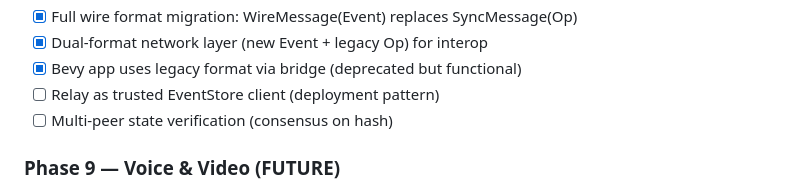
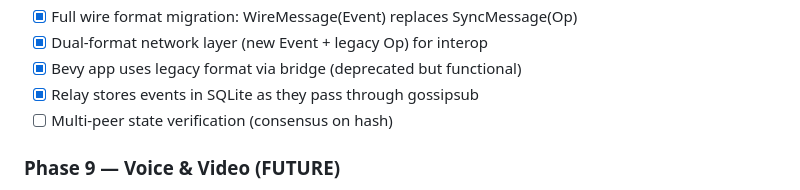
Before and after one commit to intendednull/willow, a Markdown page: PLAN.md, the part around the change. Rendered like a GitHub page.

Commit message:
Mark relay event storage complete in PLAN.md
Co-Authored-By: Claude Opus 4.6 (1M context) <noreply@anthropic.com>

```diff
--- a/PLAN.md
+++ b/PLAN.md
@@ -135,7 +135,7 @@ A native desktop app where you and your friends can:
 - [x] Full wire format migration: WireMessage(Event) replaces SyncMessage(Op)
 - [x] Dual-format network layer (new Event + legacy Op) for interop
 - [x] Bevy app uses legacy format via bridge (deprecated but functional)
-- [ ] Relay as trusted EventStore client (deployment pattern)
+- [x] Relay stores events in SQLite as they pass through gossipsub
 - [ ] Multi-peer state verification (consensus on hash)
 
 ### Phase 9 — Voice & Video (FUTURE)
```
